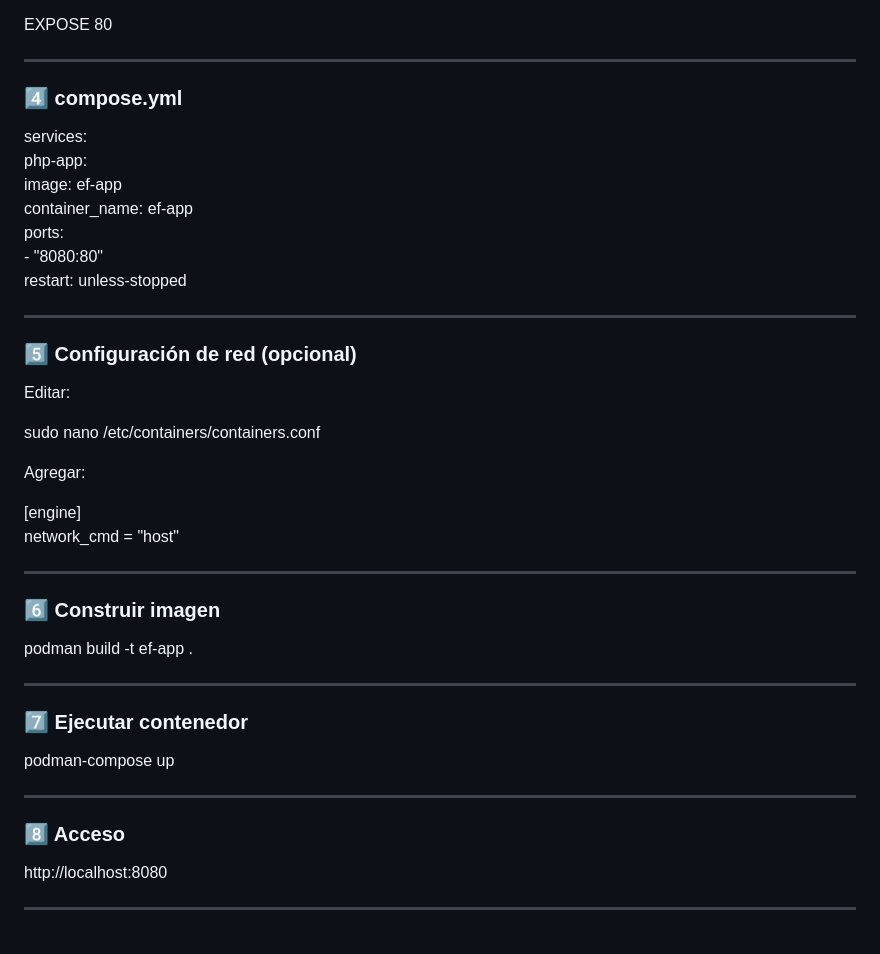
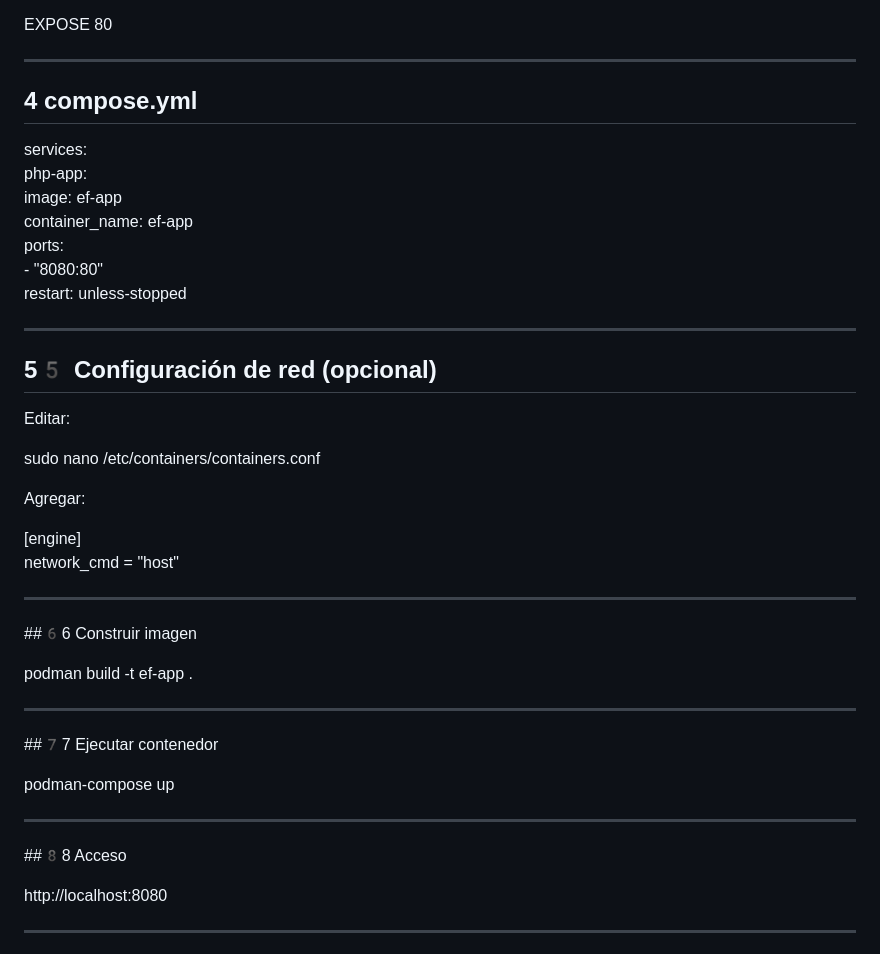
Before and after one commit to percyrolfy/tw2-proyecto-EF, a Markdown page: README.md, the part around one of its changes. GitHub-like rendering.

```diff
--- a/README.md
+++ b/README.md
@@ -165,7 +165,7 @@ EXPOSE 80
 
 ---
 
-### 4️⃣ compose.yml
+## 4 compose.yml
 
 services:
   php-app:
@@ -177,7 +177,7 @@ services:
 
 ---
 
-### 5️⃣ Configuración de red (opcional)
+## 55️ Configuración de red (opcional)
 
 Editar:
 
@@ -190,19 +190,19 @@ network_cmd = "host"
 
 ---
 
-### 6️⃣ Construir imagen
+##6️6 Construir imagen
 
 podman build -t ef-app .
 
 ---
 
-### 7️⃣ Ejecutar contenedor
+##7️7 Ejecutar contenedor
 
 podman-compose up
 
 ---
 
-### 8️⃣ Acceso
+##8️8 Acceso
 
 http://localhost:8080
 
```
Also changed, not shown: other parts of README.md (+1 -1 lines).
